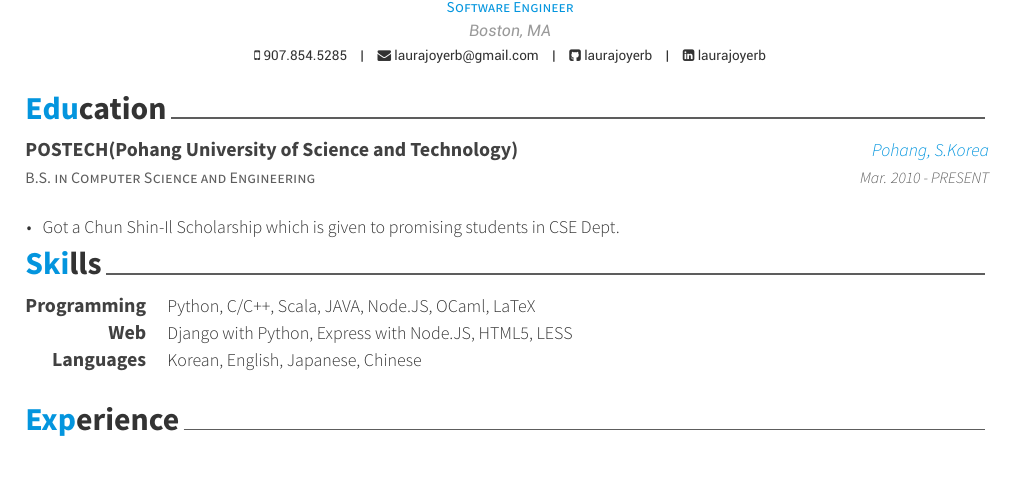
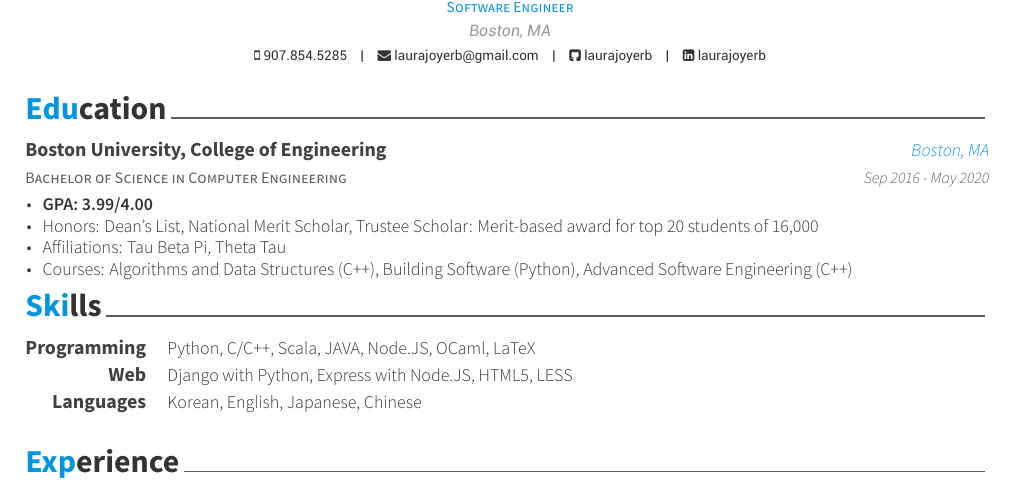
Before and after one commit to laurajoyerb/Resume, a LaTeX CV (resume_cv.tex, which reads cv-sections/education.tex): part of page 1 of 3, cut so that both start at the same text, the shorter picture padded with empty space. Compiled offline with XeLaTeX.

Commit message:
Education section

```diff
--- a/cv-sections/education.tex
+++ b/cv-sections/education.tex
@@ -13,13 +13,16 @@
 %------------------------------------------------
 
 \cventry
-{B.S. in Computer Science and Engineering} % Degree
-{POSTECH(Pohang University of Science and Technology)} % Institution
-{Pohang, S.Korea} % Location
-{Mar. 2010 - PRESENT} % Date(s)
+{Bachelor of Science in Computer Engineering} % Degree
+{Boston University, College of Engineering} % Institution
+{Boston, MA} % Location
+{Sep 2016 - May 2020} % Date(s)
 { % Description(s) bullet points
 \begin{cvitems}
-\item {Got a Chun Shin-Il Scholarship which is given to promising students in CSE Dept.}
+\item {\textbf{GPA: 3.99/4.00}}
+\item {Honors: Dean’s List, National Merit Scholar, Trustee Scholar: Merit-based award for top 20 students of 16,000}
+\item {Affiliations: Tau Beta Pi, Theta Tau}
+\item {Courses: Algorithms and Data Structures (C++), Building Software (Python), Advanced Software Engineering (C++)}
 \end{cvitems}
 }
 
```
Also changed, not shown: resume_cv.tex (+1 -1 lines), resume_cv.pdf, 2 other files.
